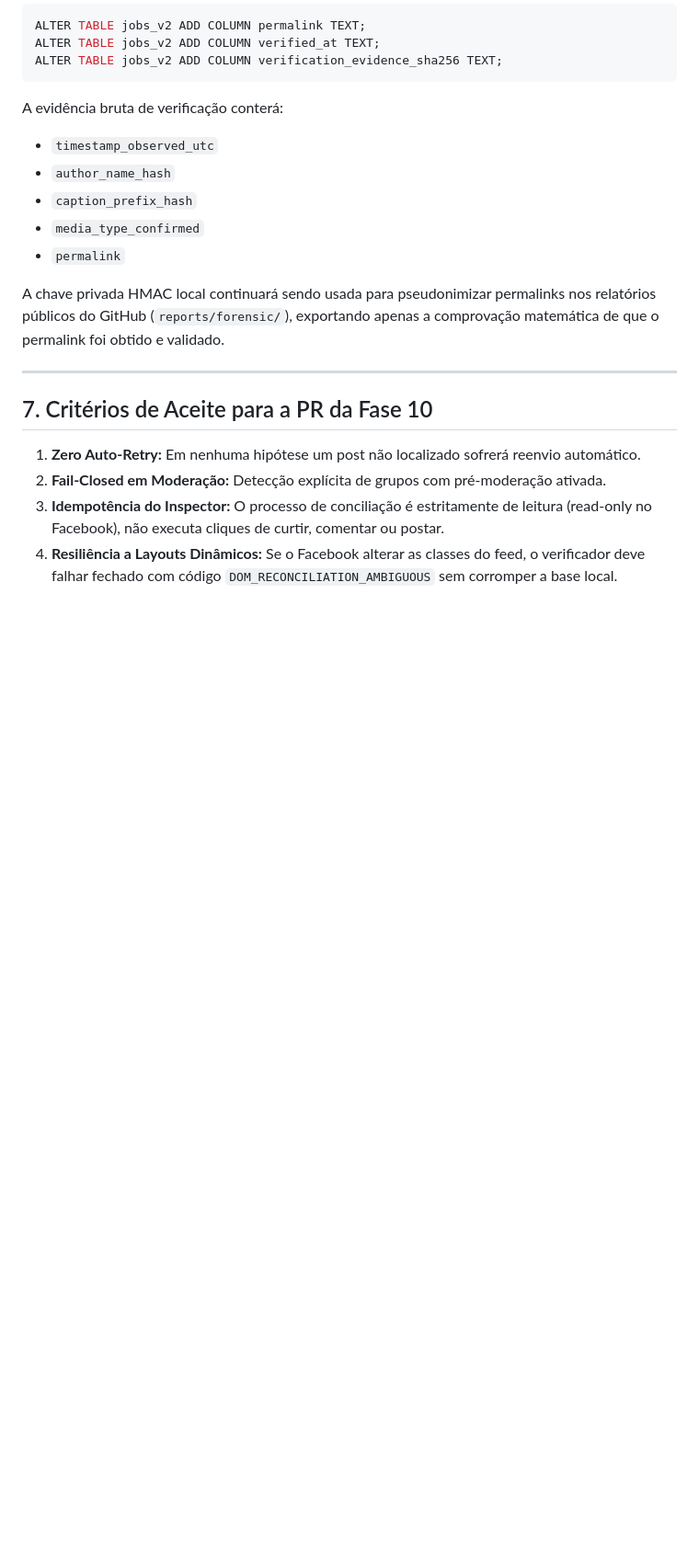
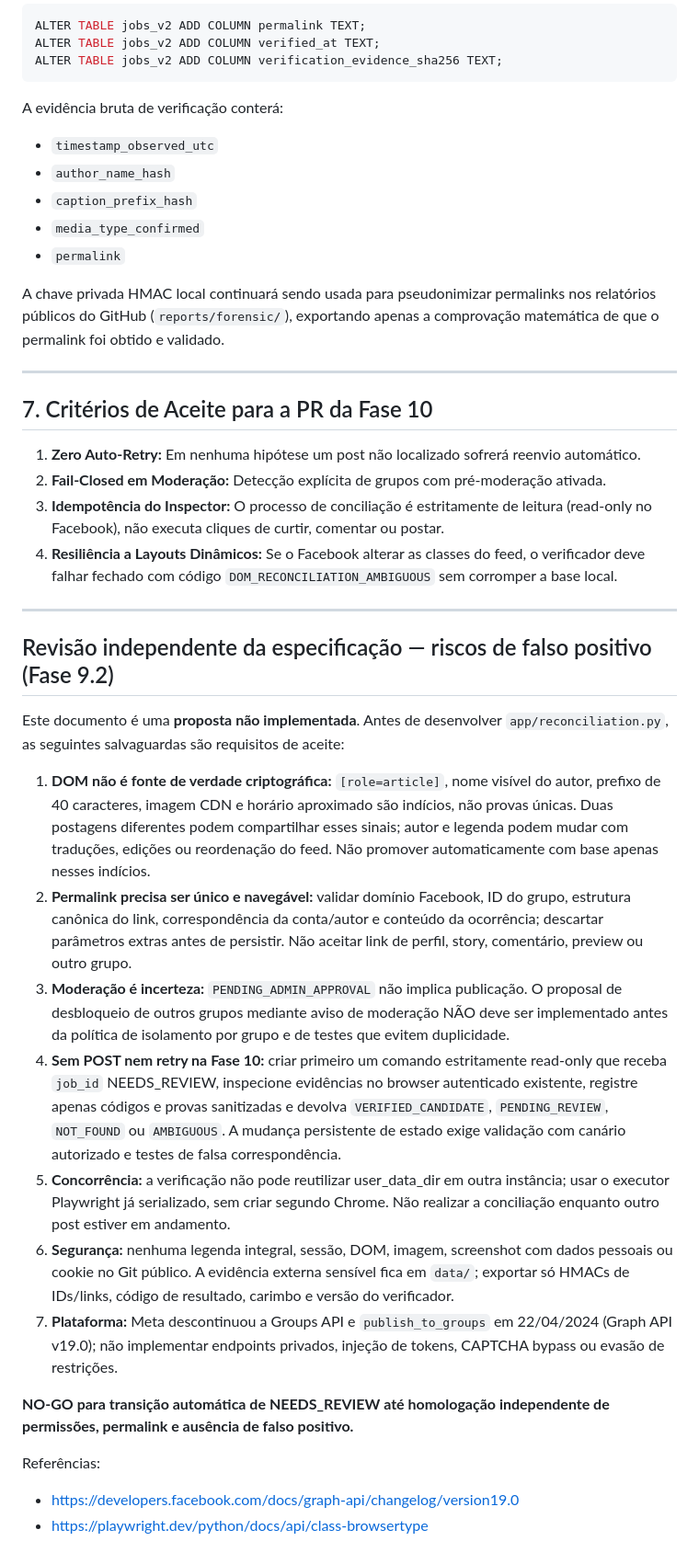
Before and after one commit to hypeneural/facebook, a Markdown page: docs/PROPOSTA_CONCILIACAO_EXTERNA_FASE10.md, the part around the change. Shown at 92% size. GitHub-like rendering; blank space fills up the shorter version.

Commit message:
docs(fase10): forbid heuristic-only publication verification and preserve read-only safety gate

```diff
--- a/docs/PROPOSTA_CONCILIACAO_EXTERNA_FASE10.md
+++ b/docs/PROPOSTA_CONCILIACAO_EXTERNA_FASE10.md
@@ -121,3 +121,23 @@ A chave privada HMAC local continuará sendo usada para pseudonimizar permalinks
 2. **Fail-Closed em Moderação:** Detecção explícita de grupos com pré-moderação ativada.
 3. **Idempotência do Inspector:** O processo de conciliação é estritamente de leitura (read-only no Facebook), não executa cliques de curtir, comentar ou postar.
 4. **Resiliência a Layouts Dinâmicos:** Se o Facebook alterar as classes do feed, o verificador deve falhar fechado com código `DOM_RECONCILIATION_AMBIGUOUS` sem corromper a base local.
+
+---
+
+## Revisão independente da especificação — riscos de falso positivo (Fase 9.2)
+
+Este documento é uma **proposta não implementada**. Antes de desenvolver `app/reconciliation.py`, as seguintes salvaguardas são requisitos de aceite:
+
+1. **DOM não é fonte de verdade criptográfica:** `[role=article]`, nome visível do autor, prefixo de 40 caracteres, imagem CDN e horário aproximado são indícios, não provas únicas. Duas postagens diferentes podem compartilhar esses sinais; autor e legenda podem mudar com traduções, edições ou reordenação do feed. Não promover automaticamente com base apenas nesses indícios.
+2. **Permalink precisa ser único e navegável:** validar domínio Facebook, ID do grupo, estrutura canônica do link, correspondência da conta/autor e conteúdo da ocorrência; descartar parâmetros extras antes de persistir. Não aceitar link de perfil, story, comentário, preview ou outro grupo.
+3. **Moderação é incerteza:** `PENDING_ADMIN_APPROVAL` não implica publicação. O proposal de desbloqueio de outros grupos mediante aviso de moderação NÃO deve ser implementado antes da política de isolamento por grupo e de testes que evitem duplicidade.
+4. **Sem POST nem retry na Fase 10:** criar primeiro um comando estritamente read-only que receba `job_id` NEEDS_REVIEW, inspecione evidências no browser autenticado existente, registre apenas códigos e provas sanitizadas e devolva `VERIFIED_CANDIDATE`, `PENDING_REVIEW`, `NOT_FOUND` ou `AMBIGUOUS`. A mudança persistente de estado exige validação com canário autorizado e testes de falsa correspondência.
+5. **Concorrência:** a verificação não pode reutilizar user_data_dir em outra instância; usar o executor Playwright já serializado, sem criar segundo Chrome. Não realizar a conciliação enquanto outro post estiver em andamento.
+6. **Segurança:** nenhuma legenda integral, sessão, DOM, imagem, screenshot com dados pessoais ou cookie no Git público. A evidência externa sensível fica em `data/`; exportar só HMACs de IDs/links, código de resultado, carimbo e versão do verificador.
+7. **Plataforma:** Meta descontinuou a Groups API e `publish_to_groups` em 22/04/2024 (Graph API v19.0); não implementar endpoints privados, injeção de tokens, CAPTCHA bypass ou evasão de restrições.
+
+**NO-GO para transição automática de NEEDS_REVIEW até homologação independente de permissões, permalink e ausência de falso positivo.**
+
+Referências:
+- https://developers.facebook.com/docs/graph-api/changelog/version19.0
+- https://playwright.dev/python/docs/api/class-browsertype
```
